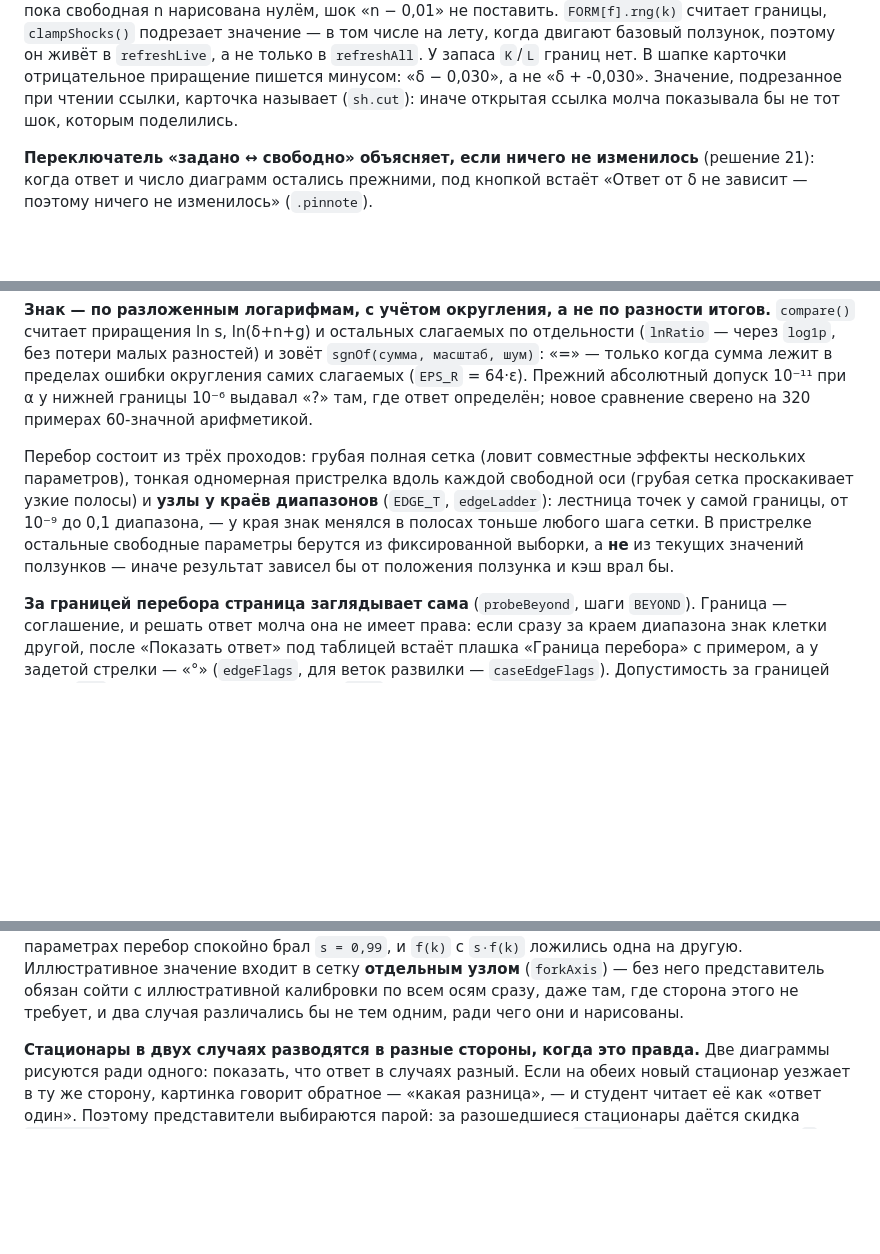
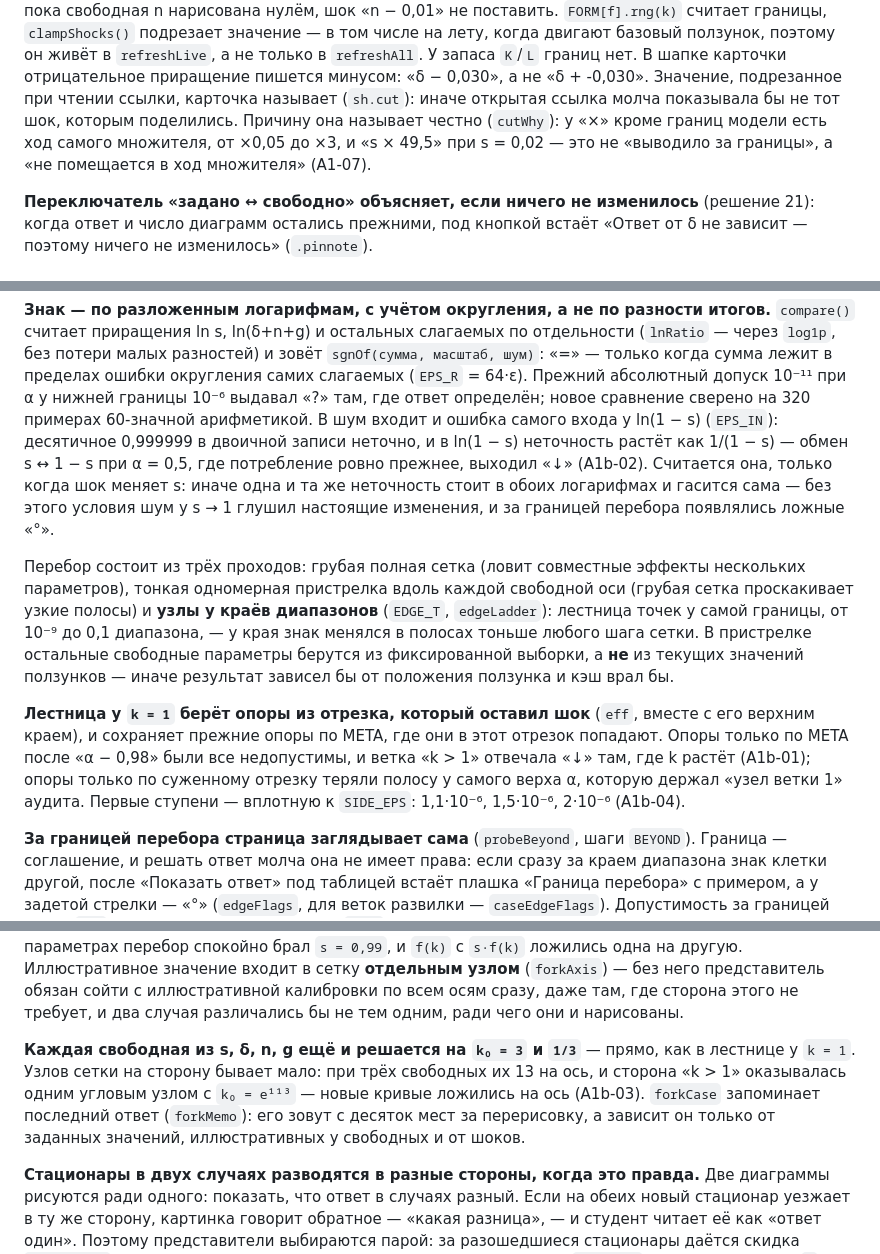
Before and after one commit to Nerbi357/solow-model, a Markdown page: CLAUDE.md, 3 parts joined by grey strips. Drawn GitHub-style; blank space fills up the shorter version.

Commit message:
CLAUDE.md: опоры лестницы у k = 1, ошибка входа у ln(1 − s), представитель на k₀ = 3, причина подрезки
Co-Authored-By: Claude Opus 5.5 <noreply@anthropic.com>
Claude-Session: https://claude.ai/code/session_01M22pRF8xu72hT2C57BgCL6

```diff
--- a/CLAUDE.md
+++ b/CLAUDE.md
@@ -450,7 +450,10 @@ n нарисована нулём, шок «n − 0,01» не поставить
 в `refreshAll`. У запаса `K`/`L` границ нет. В шапке карточки отрицательное
 приращение пишется минусом: «δ − 0,030», а не «δ + -0,030». Значение,
 подрезанное при чтении ссылки, карточка называет (`sh.cut`): иначе открытая
-ссылка молча показывала бы не тот шок, которым поделились.
+ссылка молча показывала бы не тот шок, которым поделились. Причину она
+называет честно (`cutWhy`): у «×» кроме границ модели есть ход самого
+множителя, от ×0,05 до ×3, и «s × 49,5» при s = 0,02 — это не «выводило
+за границы», а «не помещается в ход множителя» (A1-07).
 
 **Переключатель «задано ↔ свободно» объясняет, если ничего не изменилось**
 (решение 21): когда ответ и число диаграмм остались прежними, под кнопкой
@@ -475,7 +478,13 @@ n нарисована нулём, шок «n − 0,01» не поставить
 лежит в пределах ошибки округления самих слагаемых (`EPS_R` = 64·ε).
 Прежний абсолютный допуск 10⁻¹¹ при α у нижней границы 10⁻⁶ выдавал «?»
 там, где ответ определён; новое сравнение сверено на 320 примерах
-60-значной арифметикой.
+60-значной арифметикой. В шум входит и ошибка самого входа у ln(1 − s)
+(`EPS_IN`): десятичное 0,999999 в двоичной записи неточно, и в ln(1 − s)
+неточность растёт как 1/(1 − s) — обмен s ↔ 1 − s при α = 0,5, где
+потребление ровно прежнее, выходил «↓» (A1b-02). Считается она, только
+когда шок меняет s: иначе одна и та же неточность стоит в обоих
+логарифмах и гасится сама — без этого условия шум у s → 1 глушил настоящие
+изменения, и за границей перебора появлялись ложные «°».
 
 Перебор состоит из трёх проходов: грубая полная сетка (ловит совместные
 эффекты нескольких параметров), тонкая одномерная пристрелка вдоль каждой
@@ -485,6 +494,14 @@ n нарисована нулём, шок «n − 0,01» не поставить
 шага сетки. В пристрелке остальные свободные параметры берутся
 из фиксированной выборки, а **не** из текущих значений ползунков — иначе
 результат зависел бы от положения ползунка и кэш врал бы.
+
+**Лестница у `k = 1` берёт опоры из отрезка, который оставил шок** (`eff`,
+вместе с его верхним краем), и сохраняет прежние опоры по META, где они
+в этот отрезок попадают. Опоры только по META после «α − 0,98» были все
+недопустимы, и ветка «k > 1» отвечала «↓» там, где k растёт (A1b-01);
+опоры только по суженному отрезку теряли полосу у самого верха α, которую
+держал «узел ветки 1» аудита. Первые ступени — вплотную к `SIDE_EPS`:
+1,1·10⁻⁶, 1,5·10⁻⁶, 2·10⁻⁶ (A1b-04).
 
 **За границей перебора страница заглядывает сама** (`probeBeyond`, шаги
 `BEYOND`). Граница — соглашение, и решать ответ молча она не имеет права:
@@ -627,6 +644,14 @@ n нарисована нулём, шок «n − 0,01» не поставить
 сойти с иллюстративной калибровки по всем осям сразу, даже там, где сторона
 этого не требует, и два случая различались бы не тем одним, ради чего они
 и нарисованы.
+
+**Каждая свободная из s, δ, n, g ещё и решается на `k₀ = 3` и `1/3`** —
+прямо, как в лестнице у `k = 1`. Узлов сетки на сторону бывает мало: при
+трёх свободных их 13 на ось, и сторона «k > 1» оказывалась одним угловым
+узлом с `k₀ = e¹¹³` — новые кривые ложились на ось (A1b-03). `forkCase`
+запоминает последний ответ (`forkMemo`): его зовут с десяток мест
+за перерисовку, а зависит он только от заданных значений, иллюстративных
+у свободных и от шоков.
 
 **Стационары в двух случаях разводятся в разные стороны, когда это правда.**
 Две диаграммы рисуются ради одного: показать, что ответ в случаях разный.
```
